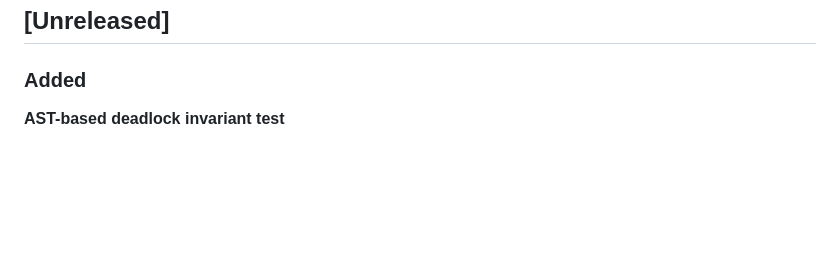
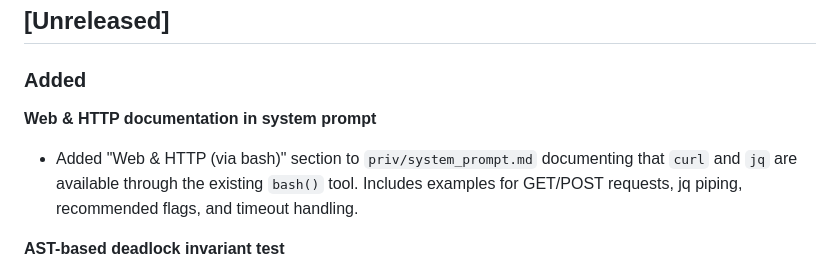
Before and after one commit to errantsky/exrlm, a Markdown page: CHANGELOG.md, the part around the change. GitHub-like rendering; blank space fills up the shorter version.

Commit message:
Document curl and jq availability in system prompt
Add a "Web & HTTP (via bash)" section to the system prompt so the RLM
agent knows it can use curl and jq through the existing bash() tool.
Includes examples for GET/POST, jq piping, recommended flags, and
timeout handling.

https://claude.ai/code/session_01WxjxDfLwsEHPjcFJNJqKgn

```diff
--- a/CHANGELOG.md
+++ b/CHANGELOG.md
@@ -7,6 +7,12 @@ All notable changes to this project are documented here.
 ## [Unreleased]
 
 ### Added
+
+**Web & HTTP documentation in system prompt**
+
+- Added "Web & HTTP (via bash)" section to `priv/system_prompt.md` documenting
+  that `curl` and `jq` are available through the existing `bash()` tool. Includes
+  examples for GET/POST requests, jq piping, recommended flags, and timeout handling.
 
 **AST-based deadlock invariant test**
 
```
Also changed, not shown: 1 other file.
